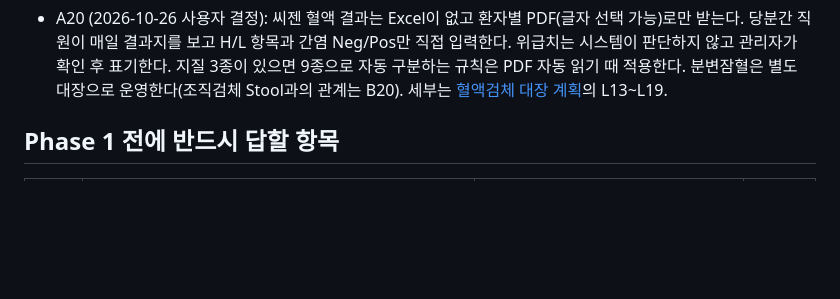
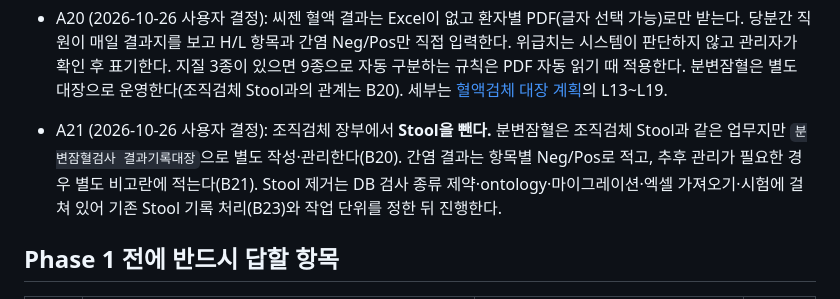
Before and after one commit to corcoidum/coriops-nexus, a Markdown page: docs/open-questions.md, the part around the change. GitHub-like rendering; blank space fills up the shorter version.

```diff
--- a/docs/open-questions.md
+++ b/docs/open-questions.md
@@ -37,6 +37,8 @@
 - A19 (2026-10-26 사용자 제공): 원내에서 실제로 쓰는 혈액검체 엑셀 서식을 받았다. 1행 제목 `혈액병리검체 접수, 인계, 인수 및 회신결과 대장 (일반<6종.9종>/간)`, 2행 12열 `날짜·접수번호·차트번호·성명·성별/나이·분류(일반/간)·접수인(서명)·위탁날짜·인계인(서명)·수령인(서명)·회신날짜·결과`. A16(L01)의 13열을 이 서식으로 바꿨다(성별·나이를 한 칸 `F/52`로, 위탁날짜를 접수인 다음으로). 서명 열 3개는 직원이 직접 적는 칸으로 비워 둔다.
 
 - A20 (2026-10-26 사용자 결정): 씨젠 혈액 결과는 Excel이 없고 환자별 PDF(글자 선택 가능)로만 받는다. 당분간 직원이 매일 결과지를 보고 H/L 항목과 간염 Neg/Pos만 직접 입력한다. 위급치는 시스템이 판단하지 않고 관리자가 확인 후 표기한다. 지질 3종이 있으면 9종으로 자동 구분하는 규칙은 PDF 자동 읽기 때 적용한다. 분변잠혈은 별도 대장으로 운영한다(조직검체 Stool과의 관계는 B20). 세부는 [혈액검체 대장 계획](blood-ledger-plan.md)의 L13~L19.
+
+- A21 (2026-10-26 사용자 결정): 조직검체 장부에서 **Stool을 뺀다.** 분변잠혈은 조직검체 Stool과 같은 업무지만 `분변잠혈검사 결과기록대장`으로 별도 작성·관리한다(B20). 간염 결과는 항목별 Neg/Pos로 적고, 추후 관리가 필요한 경우 별도 비고란에 적는다(B21). Stool 제거는 DB 검사 종류 제약·ontology·마이그레이션·엑셀 가져오기·시험에 걸쳐 있어 기존 Stool 기록 처리(B23)와 작업 단위를 정한 뒤 진행한다.
 
 ## Phase 1 전에 반드시 답할 항목
 
```
Also changed, not shown: docs/blood-ledger-plan.md (+4 -2 lines).
